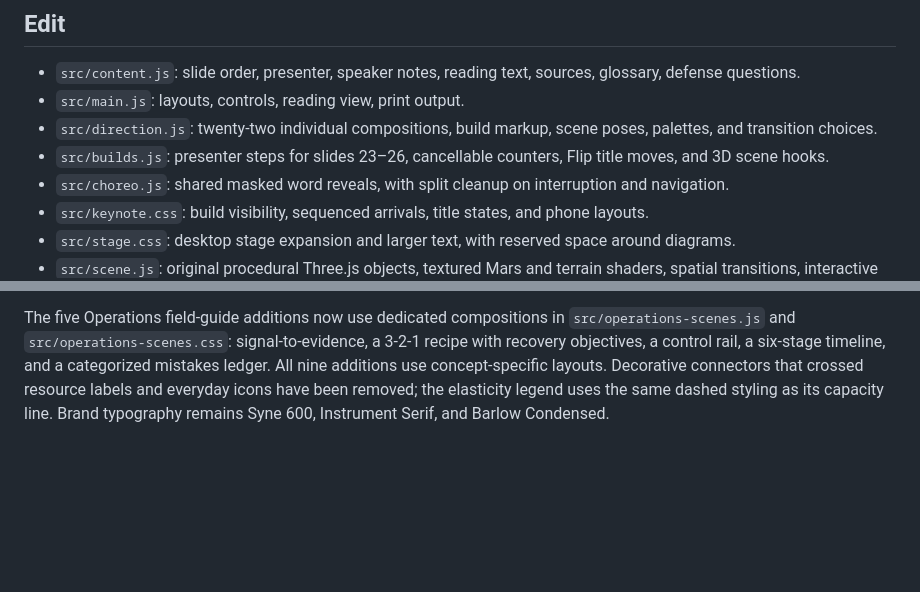
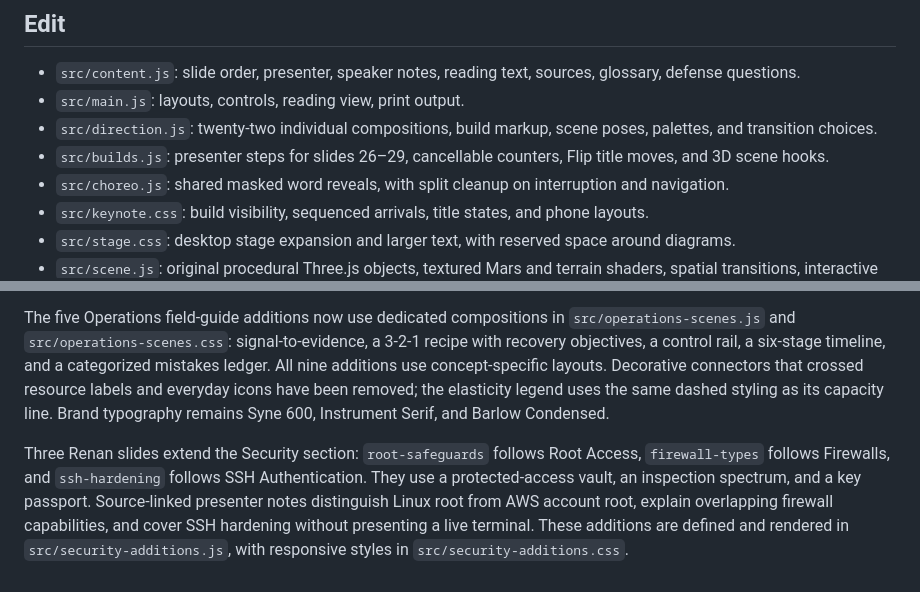
Before and after one commit to Peeeweee/Project_Cloud, a Markdown page: README.md, 2 parts joined by grey strips. Drawn GitHub-style; blank space fills up the shorter version.

```diff
--- a/README.md
+++ b/README.md
@@ -36,7 +36,7 @@ To set up Pages on a new copy of the repository: in **Settings → Pages → Bui
 - `src/content.js`: slide order, presenter, speaker notes, reading text, sources, glossary, defense questions.
 - `src/main.js`: layouts, controls, reading view, print output.
 - `src/direction.js`: twenty-two individual compositions, build markup, scene poses, palettes, and transition choices.
-- `src/builds.js`: presenter steps for slides 23–26, cancellable counters, Flip title moves, and 3D scene hooks.
+- `src/builds.js`: presenter steps for slides 26–29, cancellable counters, Flip title moves, and 3D scene hooks.
 - `src/choreo.js`: shared masked word reveals, with split cleanup on interruption and navigation.
 - `src/keynote.css`: build visibility, sequenced arrivals, title states, and phone layouts.
 - `src/stage.css`: desktop stage expansion and larger text, with reserved space around diagrams.
@@ -121,3 +121,6 @@ Four new slides follow the opening and precede the Operations chapter entrance:
 `src/additions.js` supplies these scenes and their art directions. `src/briefing.css` provides resource stacks, service portals, capacity comparisons, signal panels, recovery tiles, and a response sequence. They retain translation-only title movement and respect reduced motion. Desktop scenes fit the slide; phones stack content above the fixed navigation. Run `node tools/check-additions.mjs` for sequence, coverage, source, and design alignment checks.
 
 The five Operations field-guide additions now use dedicated compositions in `src/operations-scenes.js` and `src/operations-scenes.css`: signal-to-evidence, a 3-2-1 recipe with recovery objectives, a control rail, a six-stage timeline, and a categorized mistakes ledger. All nine additions use concept-specific layouts. Decorative connectors that crossed resource labels and everyday icons have been removed; the elasticity legend uses the same dashed styling as its capacity line. Brand typography remains Syne 600, Instrument Serif, and Barlow Condensed.
+
+
+Three Renan slides extend the Security section: `root-safeguards` follows Root Access, `firewall-types` follows Firewalls, and `ssh-hardening` follows SSH Authentication. They use a protected-access vault, an inspection spectrum, and a key passport. Source-linked presenter notes distinguish Linux root from AWS account root, explain overlapping firewall capabilities, and cover SSH hardening without presenting a live terminal. These additions are defined and rendered in `src/security-additions.js`, with responsive styles in `src/security-additions.css`.
```
Also changed, not shown: other parts of README.md (+7 -7 lines).
